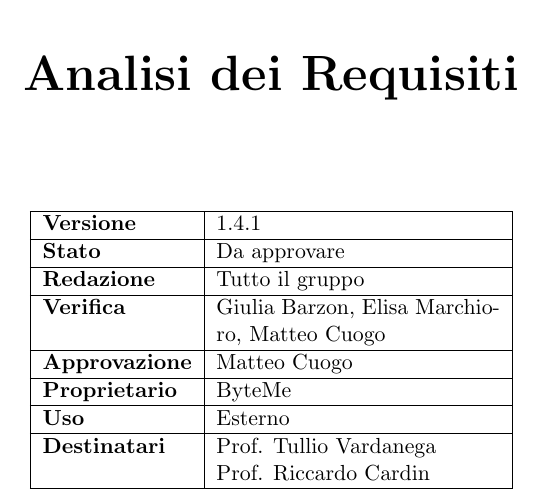
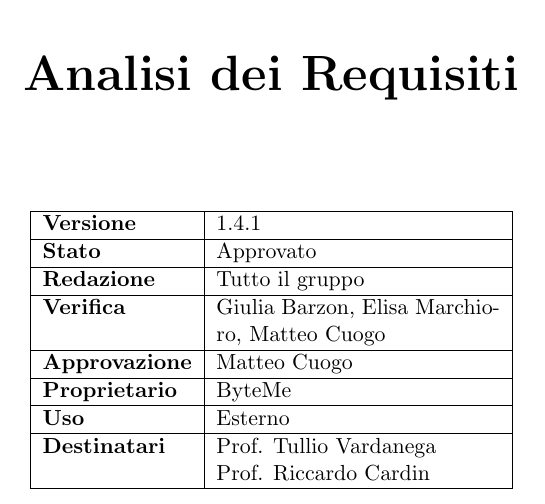
Before and after one commit to ByteMe25/ByteMe, a LaTeX document (src/2_RTB/Analisi_dei_Requisiti_v1.4.1.tex): part of page 1 of 79, cut so that both start at the same text. Compiled offline with pdfLaTeX.

Commit message:
Update Analisi_dei_Requisiti_v1.4.1.tex
Approvazione AdR

```diff
--- a/src/2_RTB/Analisi_dei_Requisiti_v1.4.1.tex
+++ b/src/2_RTB/Analisi_dei_Requisiti_v1.4.1.tex
@@ -67,7 +67,7 @@
             \hline
             \textbf{Versione} & 1.4.1 \\
             \hline
-            \textbf{Stato} & Da approvare \\
+            \textbf{Stato} & Approvato \\
             \hline
             \textbf{Redazione} & Tutto il gruppo \\
             \hline
```
